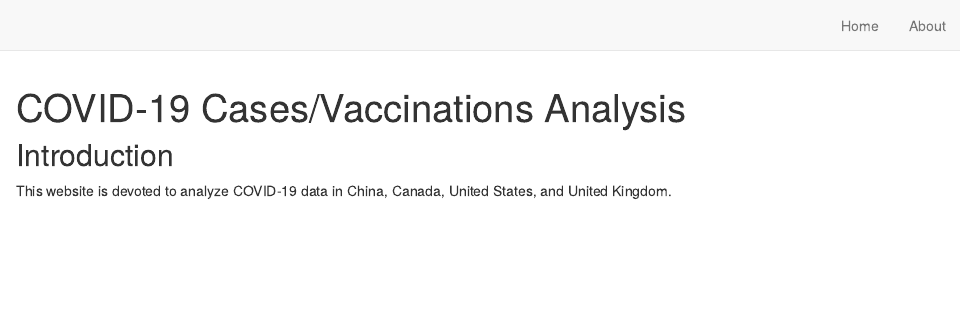
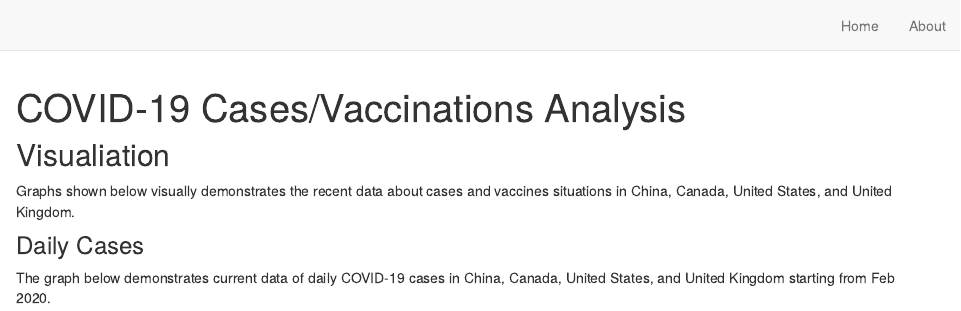
Before and after one commit to TomPn/sars-reality, an R Markdown document (index.Rmd): the page in a window 1100 px wide, from its top. Rendered offline with R 4.5, knitr and Pandoc, with nearby package versions; drawn as R Markdown's standard HTML page in place of the format the file asks for; some code elsewhere in the file could not run offline.

Commit message:
website update

````diff
--- a/index.Rmd
+++ b/index.Rmd
@@ -1,15 +1,15 @@
 ---
 title: "COVID-19 Cases/Vaccinations Analysis"
 description: |
-  Welcome to the website. I hope you enjoy it!
+  An Examination of COVID-19 data in China, Canada, United States, and United Kingdom.
 site: distill::distill_website
 ---
 
-## Introduction
-This website is devoted to analyze COVID-19 data in China, Canada, United States, and United Kingdom.
-
 ## Visualiation
 Graphs shown below visually demonstrates the recent data about cases and vaccines situations in China, Canada, United States, and United Kingdom.
+
+### Daily Cases
+The graph below demonstrates current data of daily COVID-19 cases in China, Canada, United States, and United Kingdom starting from Feb 2020.
 
 ```{r setup, include=FALSE}
 knitr::opts_chunk$set(echo = FALSE)
````
Also changed, not shown: docs/search.json, index.Rmd (5 more changed lines), 1 other file.
